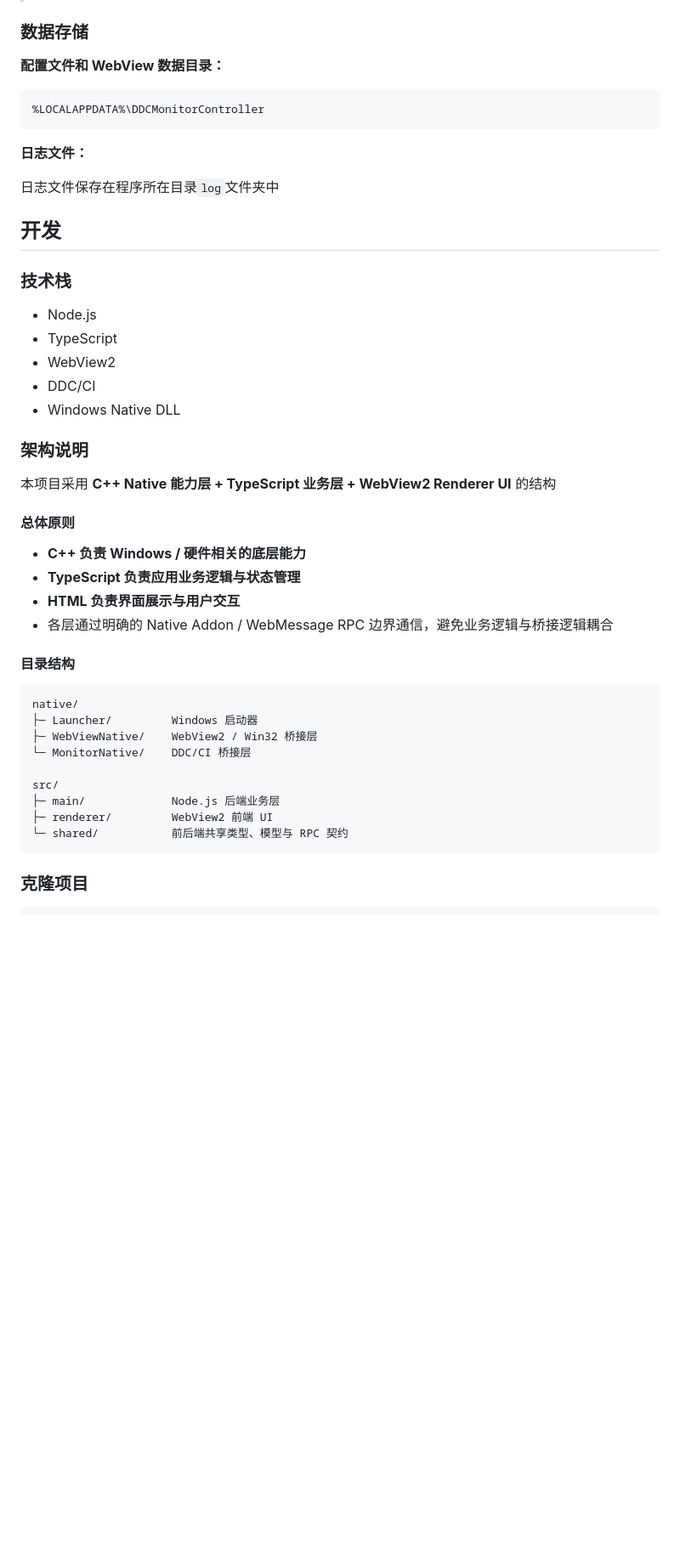
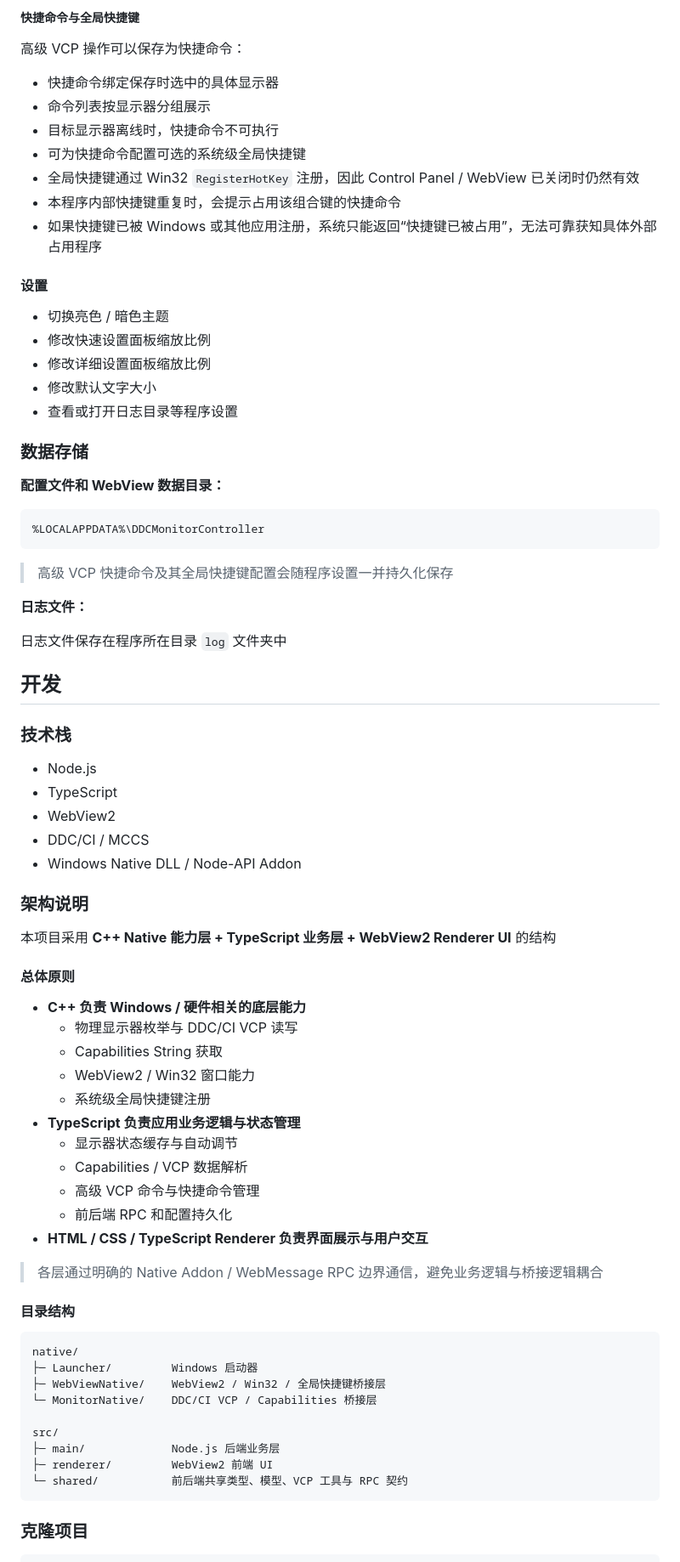
Before and after one commit to DreamNya/DDC-Monitor-Controller, a Markdown page: README.md, the part around one of its changes. Shown at 85% size. Drawn GitHub-style; blank space fills up the shorter version.

````diff
--- a/README.md
+++ b/README.md
@@ -112,3 +165,22 @@ https://wwbwh.lanzouw.com/b01d75e9of
+##### 快捷命令与全局快捷键
+
+高级 VCP 操作可以保存为快捷命令：
+
+* 快捷命令绑定保存时选中的具体显示器
+* 命令列表按显示器分组展示
+* 目标显示器离线时，快捷命令不可执行
+* 可为快捷命令配置可选的系统级全局快捷键
+* 全局快捷键通过 Win32 `RegisterHotKey` 注册，因此 Control Panel / WebView 已关闭时仍然有效
+* 本程序内部快捷键重复时，会提示占用该组合键的快捷命令
+* 如果快捷键已被 Windows 或其他应用注册，系统只能返回“快捷键已被占用”，无法可靠获知具体外部占用程序
+
+#### 设置
+
+* 切换亮色 / 暗色主题
+* 修改快速设置面板缩放比例
+* 修改详细设置面板缩放比例
+* 修改默认文字大小
+* 查看或打开日志目录等程序设置
 
 ### 数据存储
 
@@ -118,9 +190,11 @@ https://wwbwh.lanzouw.com/b01d75e9of
 %LOCALAPPDATA%\DDCMonitorController
 ```
 
+> 高级 VCP 快捷命令及其全局快捷键配置会随程序设置一并持久化保存
+
 **日志文件：**
 
-日志文件保存在程序所在目录`log`文件夹中
+日志文件保存在程序所在目录 `log` 文件夹中
 
 ## 开发
 
@@ -129,8 +203,8 @@ https://wwbwh.lanzouw.com/b01d75e9of
 * Node.js
 * TypeScript
 * WebView2
-* DDC/CI
-* Windows Native DLL
+* DDC/CI / MCCS
+* Windows Native DLL / Node-API Addon
 
 ### 架构说明
 
@@ -139,22 +213,31 @@ https://wwbwh.lanzouw.com/b01d75e9of
 #### 总体原则
 
 * **C++ 负责 Windows / 硬件相关的底层能力**
+  * 物理显示器枚举与 DDC/CI VCP 读写
+  * Capabilities String 获取
+  * WebView2 / Win32 窗口能力
+  * 系统级全局快捷键注册
 * **TypeScript 负责应用业务逻辑与状态管理**
-* **HTML 负责界面展示与用户交互**
-* 各层通过明确的 Native Addon / WebMessage RPC 边界通信，避免业务逻辑与桥接逻辑耦合
+  * 显示器状态缓存与自动调节
+  * Capabilities / VCP 数据解析
+  * 高级 VCP 命令与快捷命令管理
+  * 前后端 RPC 和配置持久化
+* **HTML / CSS / TypeScript Renderer 负责界面展示与用户交互**
+
+> 各层通过明确的 Native Addon / WebMessage RPC 边界通信，避免业务逻辑与桥接逻辑耦合
 
 #### 目录结构
 
 ```text
 native/
 ├─ Launcher/         Windows 启动器
-├─ WebViewNative/    WebView2 / Win32 桥接层
-└─ MonitorNative/    DDC/CI 桥接层
+├─ WebViewNative/    WebView2 / Win32 / 全局快捷键桥接层
+└─ MonitorNative/    DDC/CI VCP / Capabilities 桥接层
 
 src/
 ├─ main/             Node.js 后端业务层
 ├─ renderer/         WebView2 前端 UI
-└─ shared/           前后端共享类型、模型与 RPC 契约
+└─ shared/           前后端共享类型、模型、VCP 工具与 RPC 契约
 ```
 
 ### 克隆项目
````
Also changed, not shown: other parts of README.md (+72 -12 lines), doc/image/control-advanced.png (added), doc/image/control.png, 2 other files.
